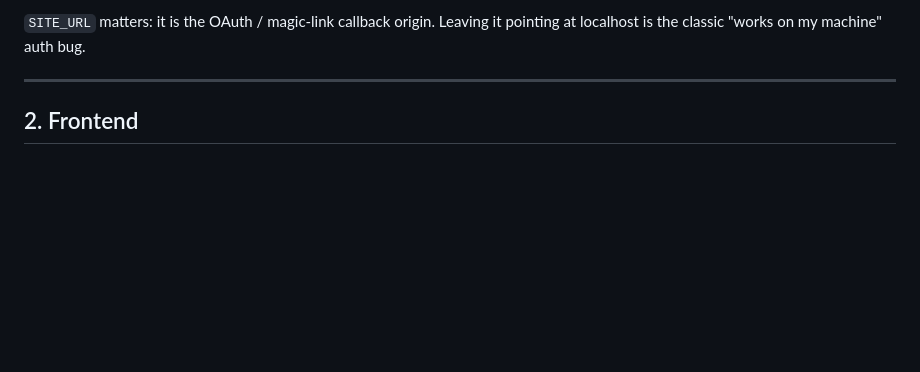
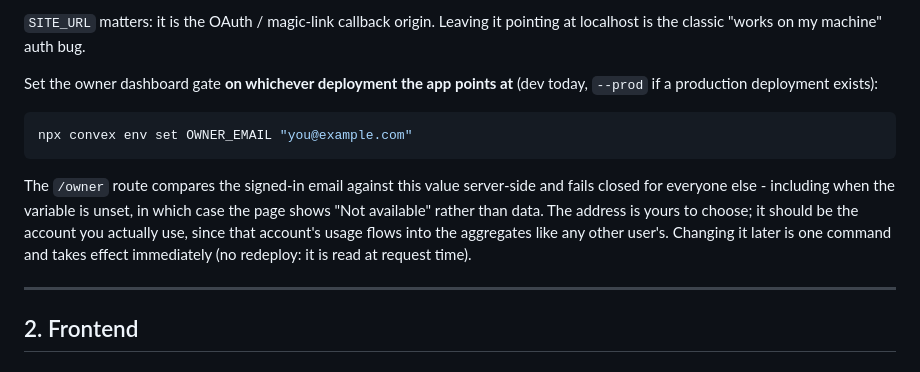
Before and after one commit to Vedant817/ThinkLot, a Markdown page: docs/DEPLOY.md, the part around the change. Drawn GitHub-style; blank space fills up the shorter version.

Commit message:
docs: OWNER_EMAIL setup for the owner dashboard

````diff
--- a/docs/DEPLOY.md
+++ b/docs/DEPLOY.md
@@ -62,6 +62,20 @@ npx convex env set --prod SITE_URL      "https://your-domain"
 
 `SITE_URL` matters: it is the OAuth / magic-link callback origin. Leaving it
 pointing at localhost is the classic "works on my machine" auth bug.
+
+Set the owner dashboard gate **on whichever deployment the app points at**
+(dev today, `--prod` if a production deployment exists):
+
+```bash
+npx convex env set OWNER_EMAIL "you@example.com"
+```
+
+The `/owner` route compares the signed-in email against this value server-side
+and fails closed for everyone else - including when the variable is unset, in
+which case the page shows "Not available" rather than data. The address is yours
+to choose; it should be the account you actually use, since that account's usage
+flows into the aggregates like any other user's. Changing it later is one command
+and takes effect immediately (no redeploy: it is read at request time).
 
 ---
 
````
